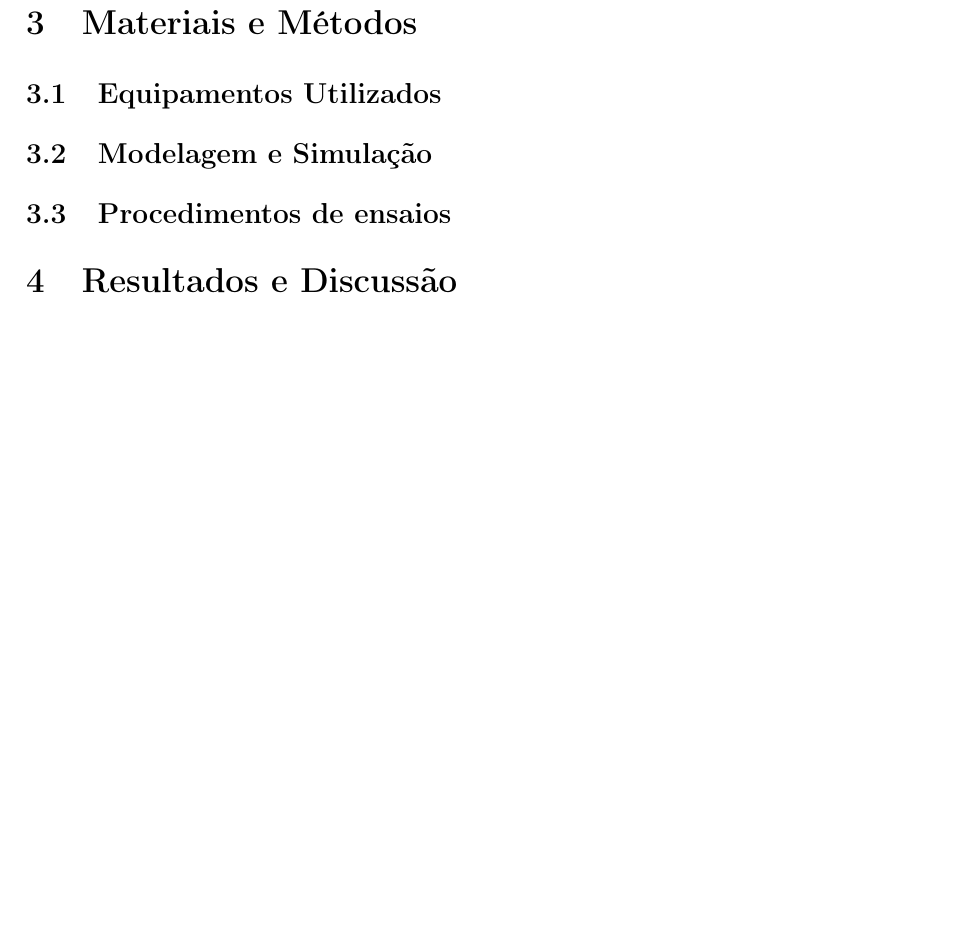
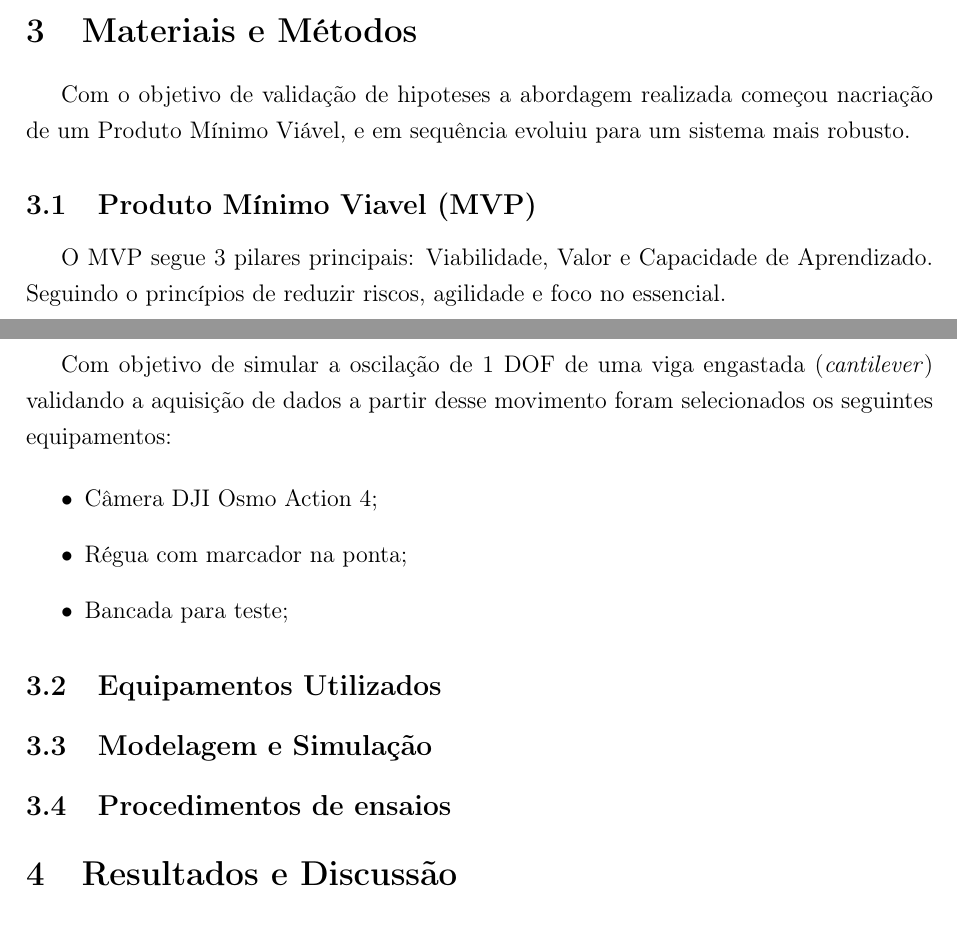
Before and after one commit to mumiavini/cv_vibrometry, a LaTeX thesis (Book/TCC - Vinicius Andrade Trento.tex): part of page 22 of 24 before the commit and two parts of pages 21 and 22 of 24 after it, the two joined at a grey line, cut so that both start at the same text, the shorter picture padded with empty space. Compiled offline with pdfLaTeX.

Commit message:
something something

```diff
--- a/Book/TCC - Vinicius Andrade Trento.tex
+++ b/Book/TCC - Vinicius Andrade Trento.tex
@@ -364,6 +364,22 @@ Mesmo com esses cuidados, a vibrometria por imagem não substitui integralmente
 
 \section{Materiais e Métodos}
 
+Com o objetivo de validação de hipoteses a abordagem realizada começou nacriação de um Produto Mínimo Viável, e em sequência evoluiu para um sistema mais robusto.
+
+\subsection{Produto Mínimo Viavel (MVP)}
+
+O MVP segue 3 pilares principais: Viabilidade, Valor e Capacidade de Aprendizado. Seguindo o princípios de reduzir riscos, agilidade e foco no essencial.
+
+Com objetivo de simular a oscilação de 1 DOF de uma viga engastada (\textit{cantilever}) validando a aquisição de dados a partir desse movimento foram selecionados os seguintes equipamentos:
+
+\begin{itemize}
+    \item Câmera DJI Osmo Action 4;
+    \item Régua com marcador na ponta;
+    \item Bancada para teste;
+\end{itemize}
+
+
+
 \subsection{Equipamentos Utilizados}
 \subsection{Modelagem e Simulação}
 \subsection{Procedimentos de ensaios}
```
Also changed, not shown: 9 other files.
